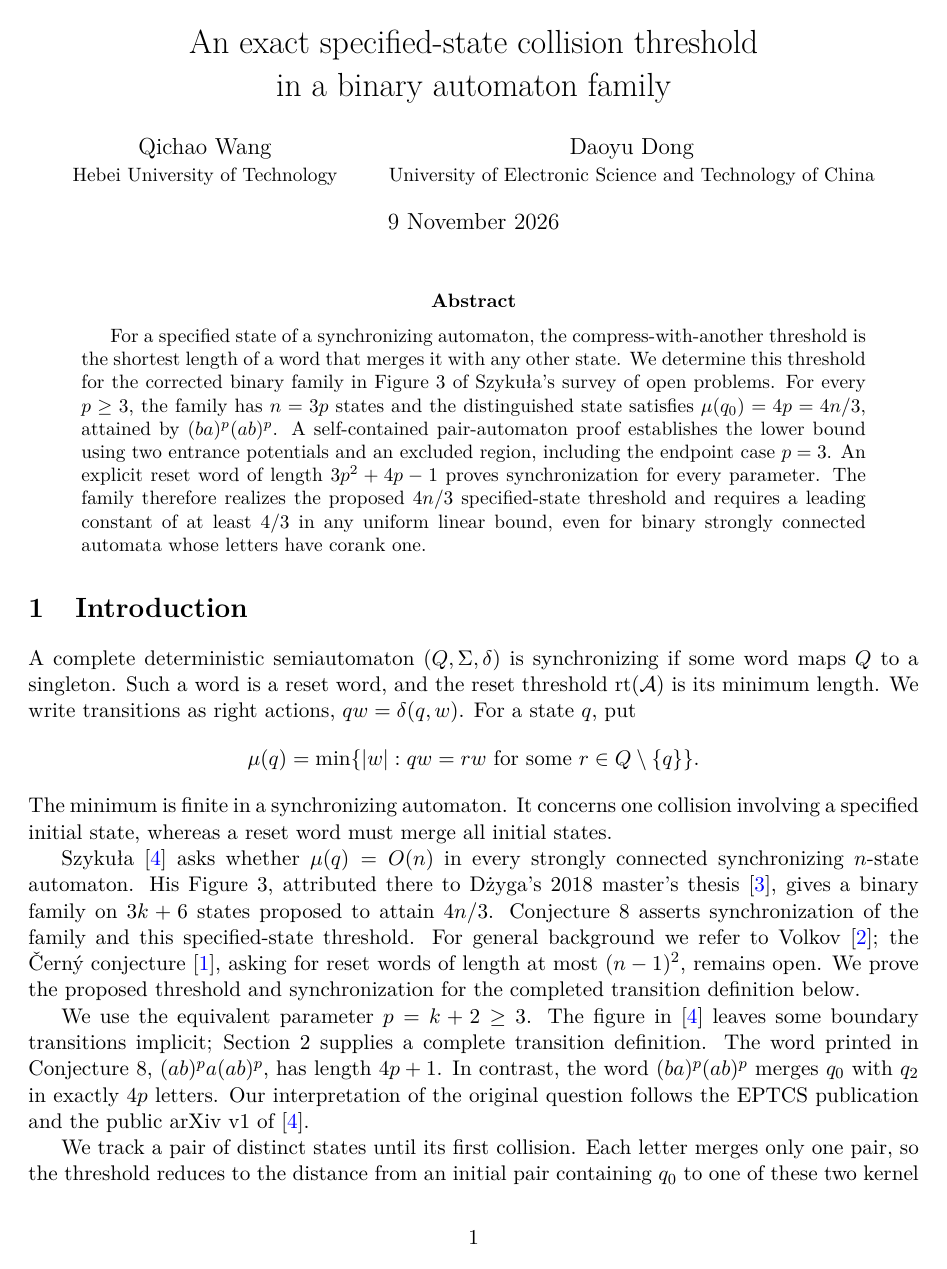
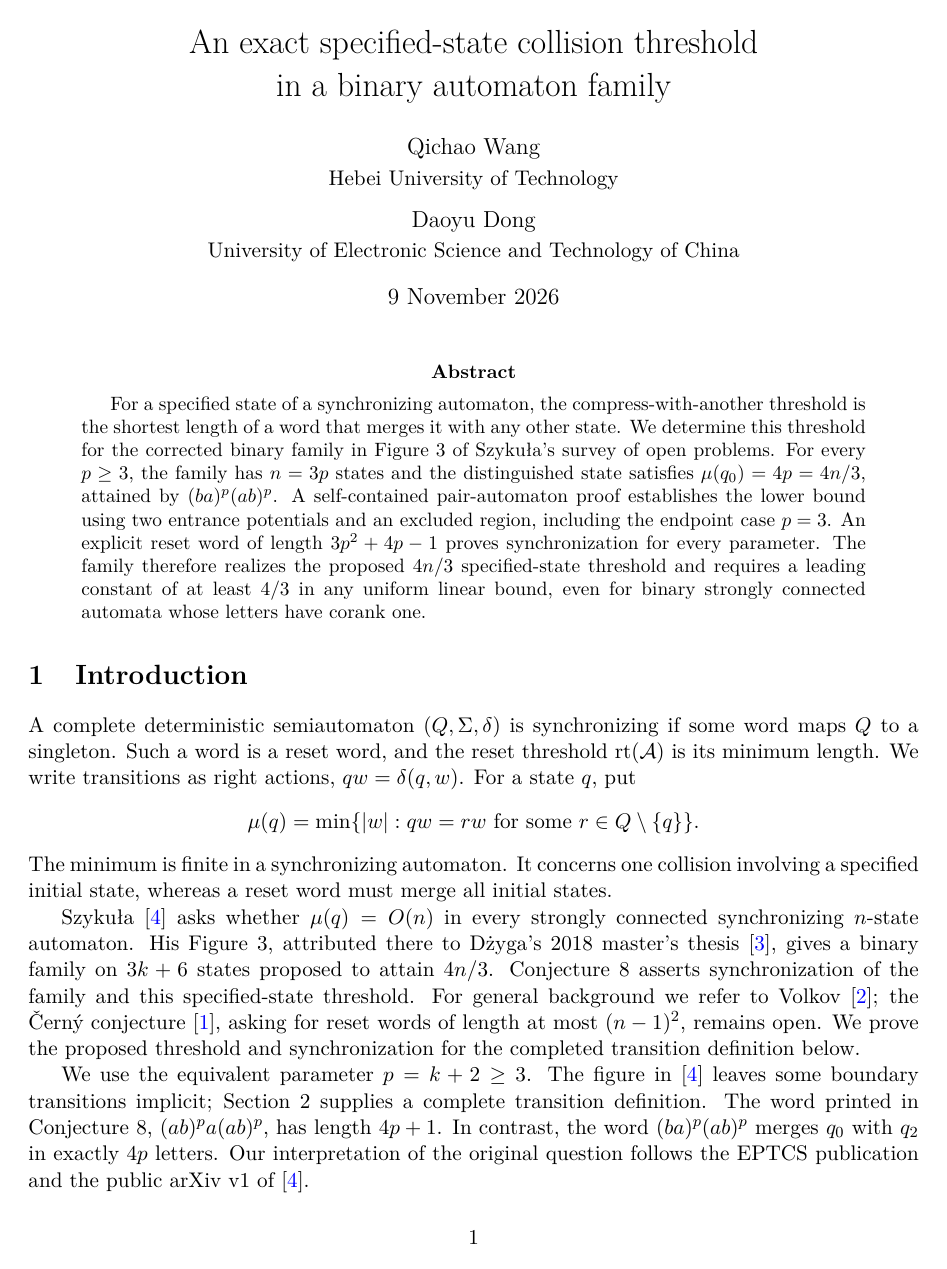
Before and after one commit to dongxuelian2/cerny-direct-attack, a LaTeX paper (papers/figure3/main.tex): page 1 of 9. Compiled offline with pdfLaTeX.

Commit message:
Fix author block to vertically centered name-affiliation pairs

```diff
--- a/papers/figure3/main.tex
+++ b/papers/figure3/main.tex
@@ -17,7 +17,10 @@
 \newcommand{\Ost}[1]{O_{#1}}
 \newcommand{\pair}[2]{\{#1,#2\}}
 \title{An exact specified-state collision threshold\\ in a binary automaton family}
-\author{Qichao Wang\\{\small Hebei University of Technology} \and Daoyu Dong\\{\small University of Electronic Science and Technology of China}}
+\author{Qichao Wang\\[0.15em]
+{\normalsize Hebei University of Technology}\\[0.65em]
+Daoyu Dong\\[0.15em]
+{\normalsize University of Electronic Science and Technology of China}}
 \date{9 November 2026}
 \begin{document}
 \maketitle
```
